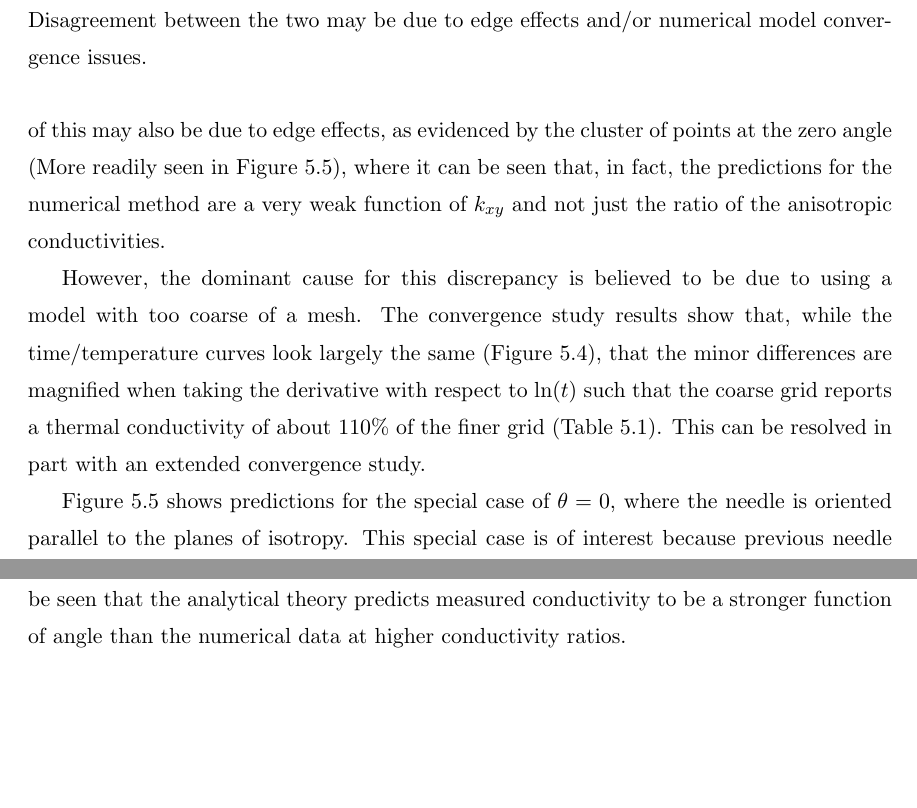
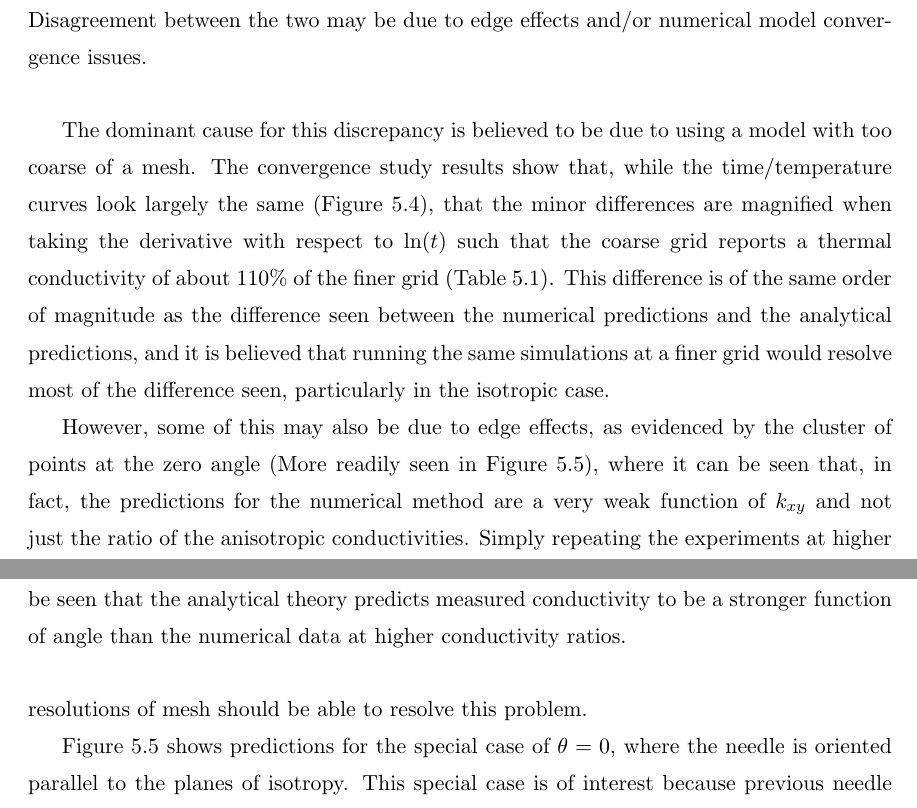
Before and after one commit to jfhbrook/anisotropy, a LaTeX thesis (thesis.tex, which reads ch5.tex): two parts of pages 40 and 41 of 87, joined at a grey line, cut so that both start at the same text, the shorter picture padded with empty space. Compiled offline with pdfLaTeX; a LaTeX package or settings file that is missing is left out.

Commit message:
Reorganization of section in chapter five such that mesh coarseness is mentioned about a paragraph earlier.

```diff
--- a/ch5.tex
+++ b/ch5.tex
@@ -56,11 +56,24 @@ Figure \ref{fig:by_kratio} also shows the smoothing seen in Figure
 the isotropic case (\(\flatfrac{k_{\textrm{eff}}}{k_{xy}} = 1\)). Both models
 correctly predict that effective thermal conductivity is not a function of angle
 for the isotropic case. However, it is also clear that the numerical model
-over-predicts \(k_{\textrm{eff}}\) by at least \(10\%\). Some of this may also
-be due to edge effects, as evidenced by the cluster of points at the zero angle
+over-predicts \(k_{\textrm{eff}}\) by at least \(10\%\).
+
+The dominant cause for this discrepancy is believed to be due to using a model with too
+coarse of a mesh. The convergence study results show that, while the time/temperature curves look
+largely the same (Figure \ref{fig:conv_curves}), that the minor differences are magnified when taking the
+derivative with respect to \(\ln(t)\) such that the coarse grid reports a
+thermal conductivity of about \(110\%\) of the finer grid (Table \ref{tab:conv_kvals}).
+This difference is of the same order of magnitude as the difference seen between
+the numerical predictions and the analytical predictions, and it is believed that
+running the same simulations at a finer grid would resolve most of the difference
+seen, particularly in the isotropic case.
+
+However, some of this may also be due to edge effects, as evidenced by the cluster
+of points at the zero angle
 (More readily seen in Figure \ref{fig:angle0}), where it can be seen that, in fact,
 the predictions for the numerical method are a very weak function of \(k_{xy}\)
-and not just the ratio of the anisotropic conductivities.
+and not just the ratio of the anisotropic conductivities. Simply repeating the
+experiments at higher resolutions of mesh should be able to resolve this problem.
 
 \begin{figure}[h]
 \centering
@@ -69,14 +82,6 @@ and not just the ratio of the anisotropic conductivities.
 is perfect for the isotropic case (\(\flatfrac{k_z}{k_{xy}} = 1\)), while the numerical experiments report larger-than-expected values.}
 \label{fig:by_kratio}
 \end{figure}
-
-However, the dominant
-cause for this discrepancy is believed to be due to using a model with too
-coarse of a mesh. The convergence study results show that, while the time/temperature curves look
-largely the same (Figure \ref{fig:conv_curves}), that the minor differences are magnified when taking the
-derivative with respect to \(\ln(t)\) such that the coarse grid reports a
-thermal conductivity of about \(110\%\) of the finer grid (Table \ref{tab:conv_kvals}).  This can be resolved in part with an extended convergence study.
-
 
 \begin{figure}[h]
 \centering
```
